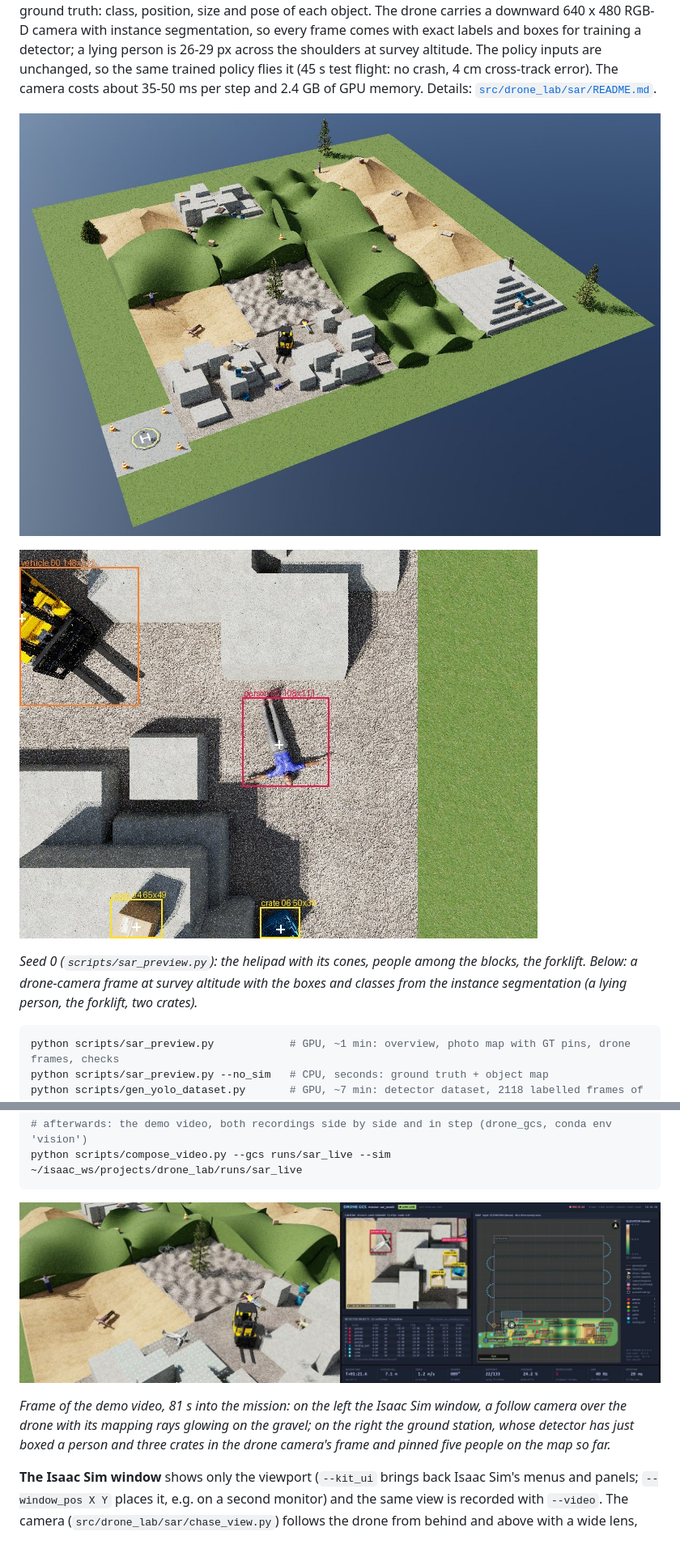
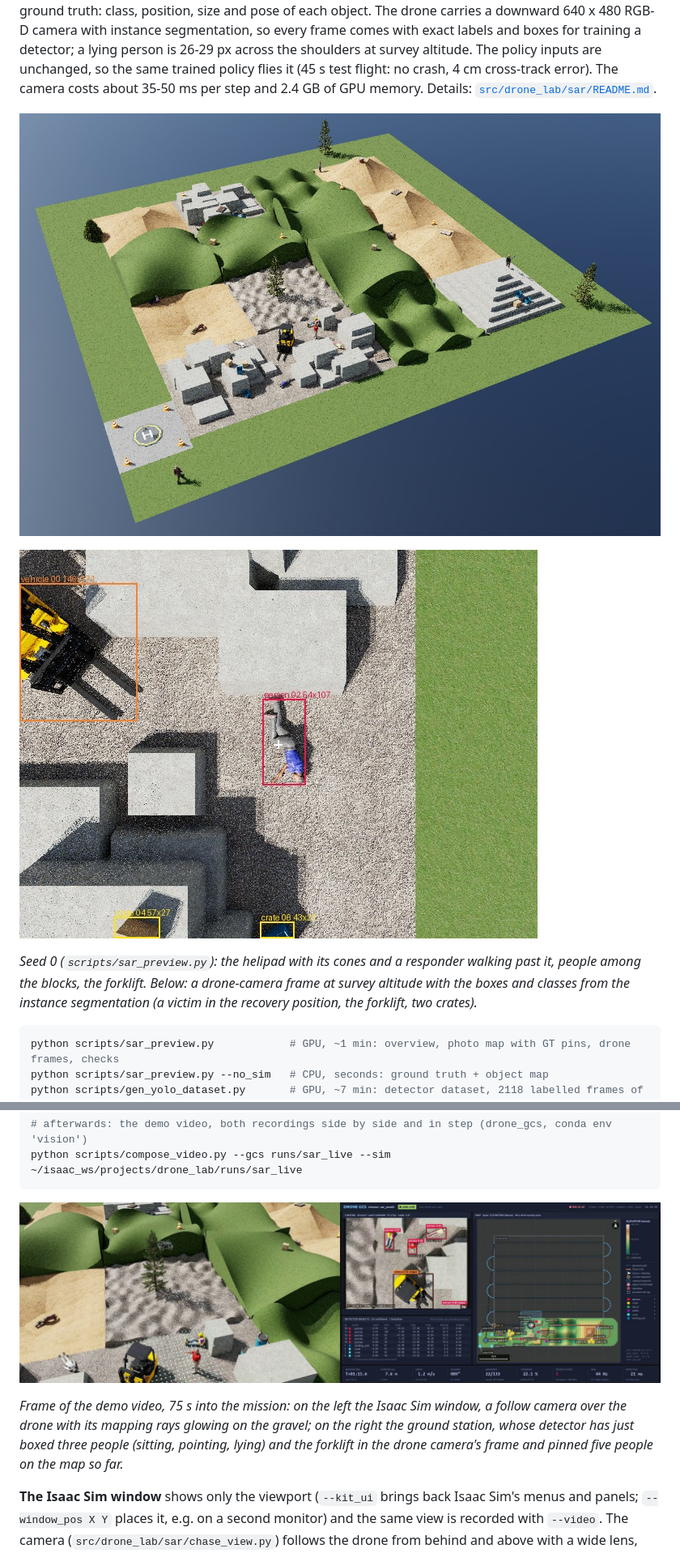
Before and after one commit to Wavy-Hec/drone-search-rescue, a Markdown page: sim/README.md, 2 parts joined by grey strips. Shown at 81% size. GitHub-like rendering; pictures changed too: sim/docs/images/sar_drone_frame.jpg, sim/docs/images/sar_mission_demo.jpg, sim/docs/images/sar_overview.jpg.

````diff
--- a/sim/README.md
+++ b/sim/README.md
@@ -80,9 +80,9 @@ Details: [`src/drone_lab/sar/README.md`](src/drone_lab/sar/README.md).
 
 ![A drone-camera frame with the boxes taken from the instance segmentation](docs/images/sar_drone_frame.jpg)
 
-*Seed 0 (`scripts/sar_preview.py`): the helipad with its cones, people among the blocks, the forklift. Below: a
-drone-camera frame at survey altitude with the boxes and classes from the instance segmentation (a lying person,
-the forklift, two crates).*
+*Seed 0 (`scripts/sar_preview.py`): the helipad with its cones and a responder walking past it, people among the
+blocks, the forklift. Below: a drone-camera frame at survey altitude with the boxes and classes from the instance
+segmentation (a victim in the recovery position, the forklift, two crates).*
 
 ```bash
 python scripts/sar_preview.py            # GPU, ~1 min: overview, photo map with GT pins, drone frames, checks
@@ -145,9 +145,10 @@ python scripts/compose_video.py --gcs runs/sar_live --sim ~/isaac_ws/projects/dr
 
 ![The live mission: the Isaac Sim chase view next to the ground station](docs/images/sar_mission_demo.jpg)
 
-*Frame of the demo video, 81 s into the mission: on the left the Isaac Sim window, a follow camera over the drone
-with its mapping rays glowing on the gravel; on the right the ground station, whose detector has just boxed a
-person and three crates in the drone camera's frame and pinned five people on the map so far.*
+*Frame of the demo video, 75 s into the mission: on the left the Isaac Sim window, a follow camera over the drone
+with its mapping rays glowing on the gravel; on the right the ground station, whose detector has just boxed three
+people (sitting, pointing, lying) and the forklift in the drone camera's frame and pinned five people on the map
+so far.*
 
 **The Isaac Sim window** shows only the viewport (`--kit_ui` brings back Isaac Sim's menus and panels;
 `--window_pos X Y` places it, e.g. on a second monitor) and the same view is recorded with `--video`. The camera
````
Also changed, not shown: other parts of sim/README.md (+45 -37 lines), sim/docs/images/rescue_finale_arrival.jpg, sim/docs/images/rescue_finale_plan.png, 1 other file.
